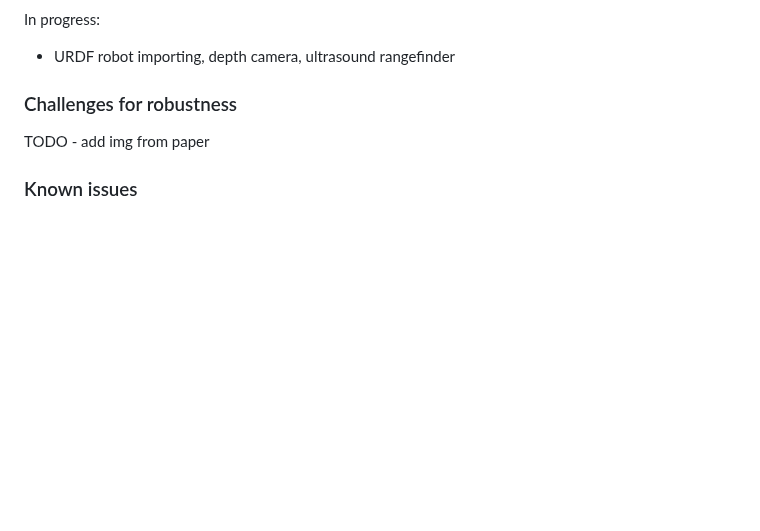
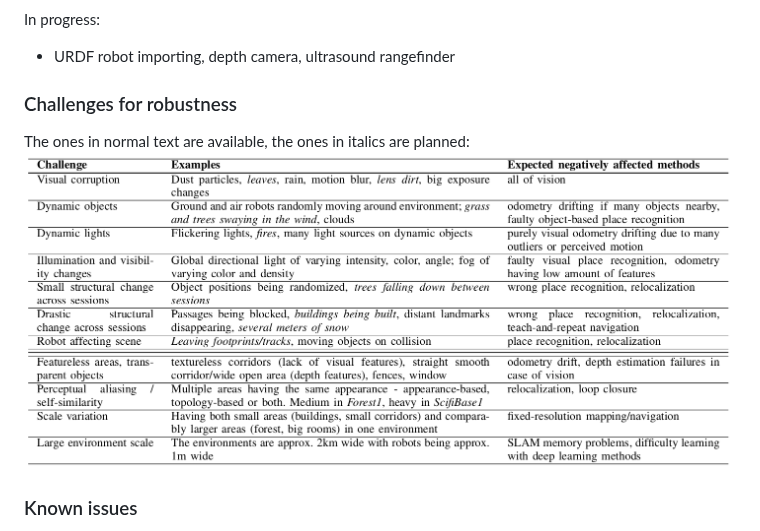
Before and after one commit to MrTomzor/navigation_unity_testbed, a Markdown page: README.md, the part around the change. GitHub-like rendering; blank space fills up the shorter version.

```diff
--- a/README.md
+++ b/README.md
@@ -35,7 +35,8 @@ In progress:
 - URDF robot importing, depth camera, ultrasound rangefinder
 
 ### Challenges for robustness
-TODO - add img from paper
+The ones in normal text are available, the ones in italics are planned:
+![Alt text](media/challenges.png)
 
 ### Known issues
 - There is some issue with post-processing when doing manual render calls, in which the output ROS image is blurred too much, if the camera component is not active. However, if it is active, Unity seems to also render the camera on its own along with the manual render calls. Therefore, post-processing is now disabled for the ROS image data.
```
